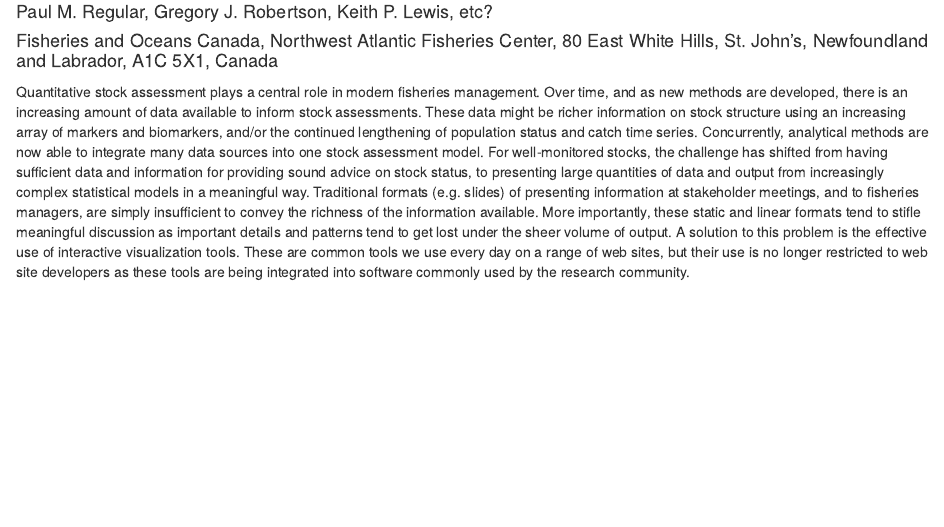
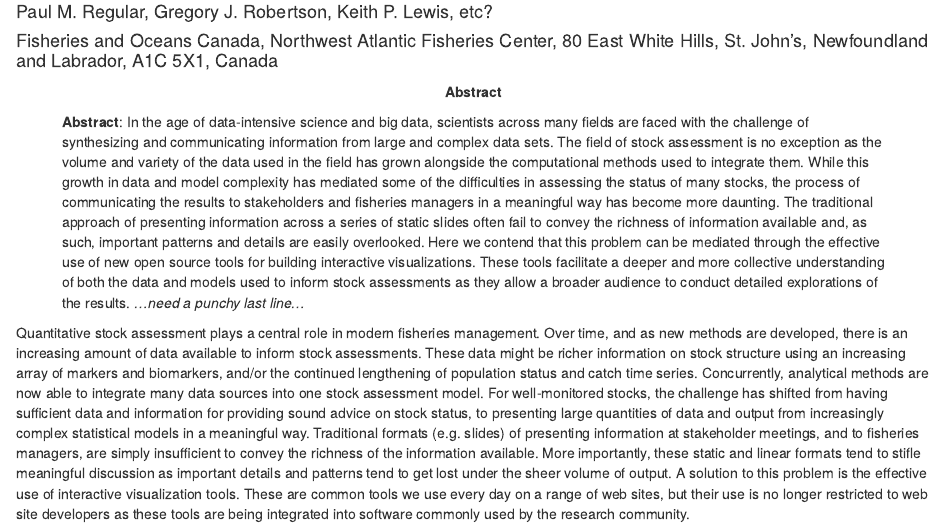
Before and after one commit to PaulRegular/interactive-stock-assessment, an R Markdown document (analysis/paper/manuscript.Rmd): the page in a window 1100 px wide, from 110 px down. Rendered offline with R 4.5, knitr and Pandoc, with nearby package versions; drawn as R Markdown's standard HTML page in place of the format the file asks for; a font, style sheet, LaTeX package, included part or bibliography that could not be used is replaced or left out.

Commit message:
Draft an abstract

```diff
--- a/analysis/paper/manuscript.Rmd
+++ b/analysis/paper/manuscript.Rmd
@@ -8,6 +8,8 @@ output:
     reference_docx: template.docx
 bibliography: references.bib
 csl: apa.csl
+abstract: |
+  **Abstract**: In the age of data-intensive science and big data, scientists across many fields are faced with the challenge of synthesizing and communicating information from large and complex data sets. The field of stock assessment is no exception as the volume and variety of the data used in the field has grown alongside the computational methods used to integrate them. While this growth in data and model complexity has mediated some of the difficulties in assessing the status of many stocks, the process of communicating the results to stakeholders and fisheries managers in a meaningful way has become more daunting. The traditional approach of presenting information across a series of static slides often fail to convey the richness of information available and, as such, important patterns and details are easily overlooked. Here we contend that this problem can be mediated through the effective use of new open source tools for building interactive visualizations. These tools facilitate a deeper and more collective understanding of both the data and models used to inform stock assessments as they allow a broader audience to conduct detailed explorations of the results. *...need a punchy last line...*
 ---
 
 Quantitative stock assessment plays a central role in modern fisheries management. Over time, and as new methods are developed, there is an increasing amount of data available to inform stock assessments. These data might be richer information on stock structure using an increasing array of markers and biomarkers, and/or the continued lengthening of population status and catch time series. Concurrently, analytical methods are now able to integrate many data sources into one stock assessment model. For well-monitored stocks, the challenge has shifted from having sufficient data and information for providing sound advice on stock status, to presenting large quantities of data and output from increasingly complex statistical models in a meaningful way. Traditional formats (e.g. slides) of presenting information at stakeholder meetings, and to fisheries managers, are simply insufficient to convey the richness of the information available. More importantly, these static and linear formats tend to stifle meaningful discussion as important details and patterns tend to get lost under the sheer volume of output. A solution to this problem is the effective use of interactive visualization tools. These are common tools we use every day on a range of web sites, but their use is no longer restricted to web site developers as these tools are being integrated into software commonly used by the research community.
```
Also changed, not shown: 2 other files.
